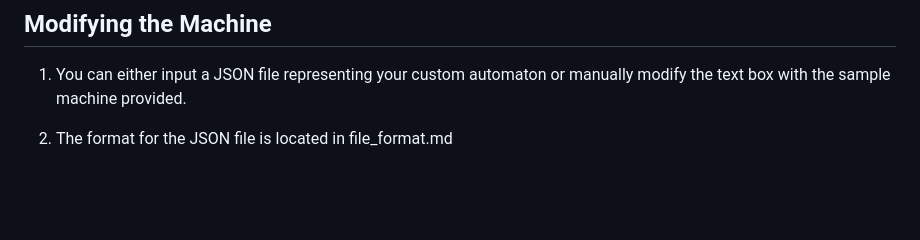
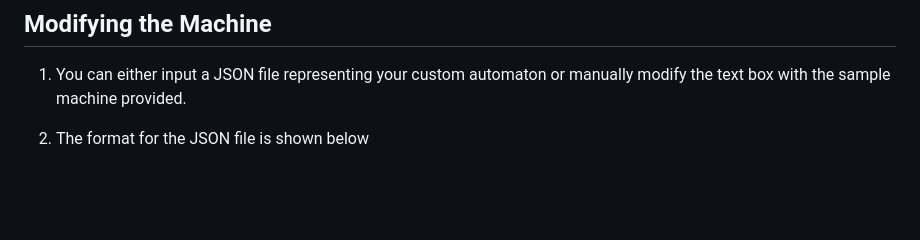
Before and after one commit to qwerttyuiiop1/STALGCM-MCO, a Markdown page: README.md, the part around the change. GitHub-like rendering.

```diff
--- a/README.md
+++ b/README.md
@@ -18,7 +18,7 @@
 ## Modifying the Machine
 1. You can either input a JSON file representing your custom automaton or manually modify the text box with the sample machine provided.
 
-2. The format for the JSON file is located in file_format.md
+2. The format for the JSON file is shown below
 <br />
 <br />
 
```
